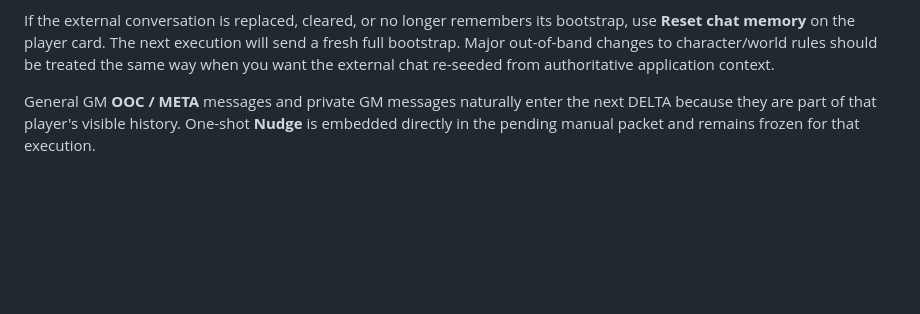
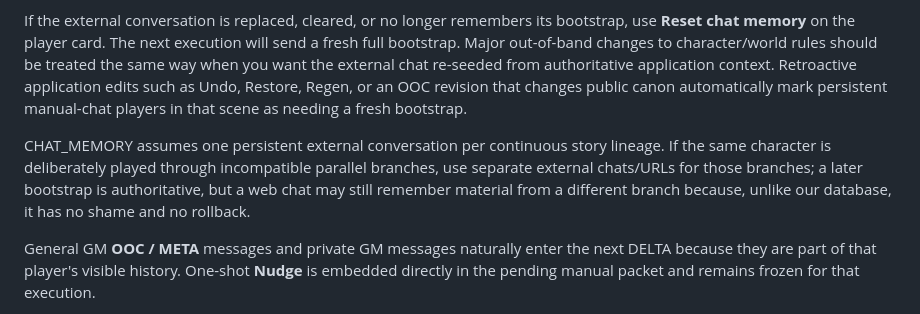
Before and after one commit to rakatanui/rpgllm, a Markdown page: README.md, the part around the change. Rendered like a GitHub page; blank space fills up the shorter version.

Commit message:
docs: clarify manual-chat memory invalidation and branch isolation

```diff
--- a/README.md
+++ b/README.md
@@ -371,7 +371,15 @@ If the external conversation is replaced, cleared, or no longer remembers its
 bootstrap, use **Reset chat memory** on the player card. The next execution will
 send a fresh full bootstrap. Major out-of-band changes to character/world rules
 should be treated the same way when you want the external chat re-seeded from
-authoritative application context.
+authoritative application context. Retroactive application edits such as Undo,
+Restore, Regen, or an OOC revision that changes public canon automatically mark
+persistent manual-chat players in that scene as needing a fresh bootstrap.
+
+CHAT_MEMORY assumes one persistent external conversation per continuous story
+lineage. If the same character is deliberately played through incompatible
+parallel branches, use separate external chats/URLs for those branches; a later
+bootstrap is authoritative, but a web chat may still remember material from a
+different branch because, unlike our database, it has no shame and no rollback.
 
 General GM **OOC / META** messages and private GM messages naturally enter the
 next DELTA because they are part of that player's visible history. One-shot
```
